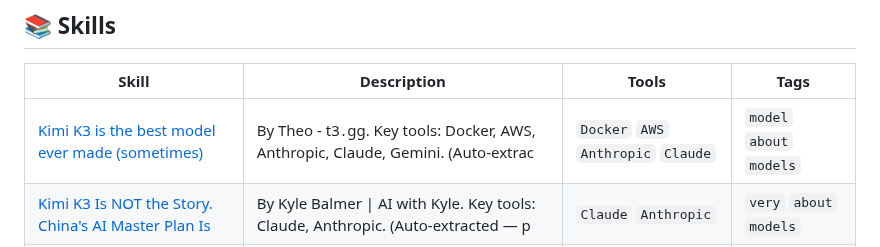
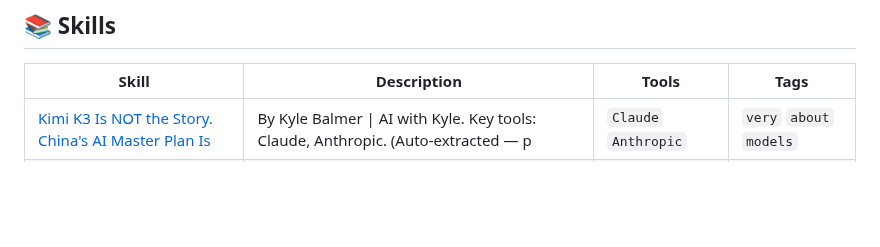
Before and after one commit to edneycaleb-droid/fieldnote, a Markdown page: README.md, the part around one of its changes. GitHub-like rendering; blank space fills up the shorter version.

Commit message:
feat: update skill kimi_k3_is_not_the_story_china_s_ai_master_plan_is

```diff
--- a/README.md
+++ b/README.md
@@ -9,7 +9,6 @@
 
 | Skill | Description | Tools | Tags |
 |-------|-------------|-------|------|
-| [Kimi K3 is the best model ever made (sometimes)](skills/kimi_k3_is_the_best_model_ever_made_sometimes.md) | By Theo - t3․gg. Key tools: Docker, AWS, Anthropic, Claude, Gemini. (Auto-extrac | `Docker` `AWS` `Anthropic` `Claude` | `model` `about` `models` |
 | [Kimi K3 Is NOT the Story. China's AI Master Plan Is](skills/kimi_k3_is_not_the_story_china_s_ai_master_plan_is.md) | By Kyle Balmer \| AI with Kyle. Key tools: Claude, Anthropic. (Auto-extracted — p | `Claude` `Anthropic` | `very` `about` `models` |
 | [Run Kimi K3 Inside Claude Code (MAX POWER)](skills/run_kimi_k3_inside_claude_code_max_power.md) | By Superbash (BoxminingAI). Key tools: Claude, anthropic. (Auto-extracted — pend | `Claude` `anthropic` | `code` `kimmy` `cloud` |
 
```
Also changed, not shown: other parts of README.md (+1 -1 lines), skills/kimi_k3_is_not_the_story_china_s_ai_master_plan_is.md (added, +24 -0 lines).
